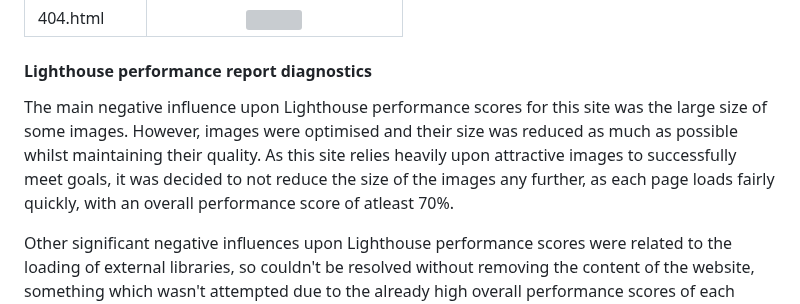
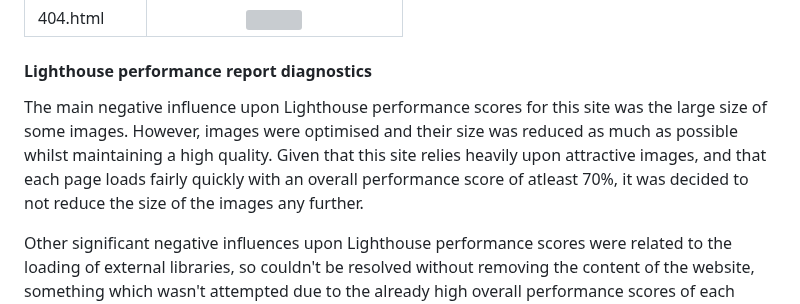
Before and after one commit to ElFalch/lund-farm, a Markdown page: README.md, the part around the change. Rendered like a GitHub page; grey boxes are pictures that could not be loaded.

Commit message:
fix: alter lighthouse performance diagnostics text

```diff
--- a/README.md
+++ b/README.md
@@ -267,7 +267,7 @@ The total score for performance for each of the pages ranged from 73% to 99 %. T
 
 #### Lighthouse performance report diagnostics
 
-The main negative influence upon Lighthouse performance scores for this site was the large size of some images. However, images were optimised and their size was reduced as much as possible whilst maintaining their quality. As this site relies heavily upon attractive images to successfully meet goals, it was decided to not reduce the size of the images any further, as each page loads fairly quickly, with an overall performance score of atleast 70%.
+The main negative influence upon Lighthouse performance scores for this site was the large size of some images. However, images were optimised and their size was reduced as much as possible whilst maintaining a high quality. Given that this site relies heavily upon attractive images, and that each page loads fairly quickly with an overall performance score of atleast 70%, it was decided to not reduce the size of the images any further.
 
 Other significant negative influences upon Lighthouse performance scores were related to the loading of external libraries, so couldn't be resolved without removing the content of the website, something which wasn't attempted due to the already high overall performance scores of each page.
 
```
